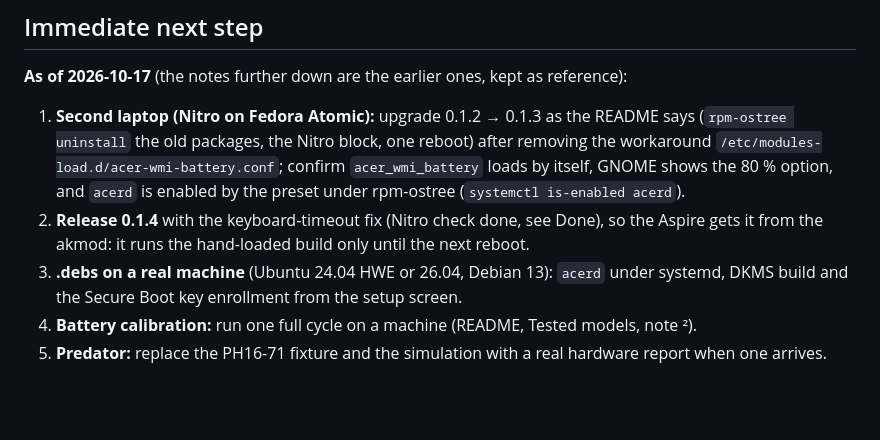
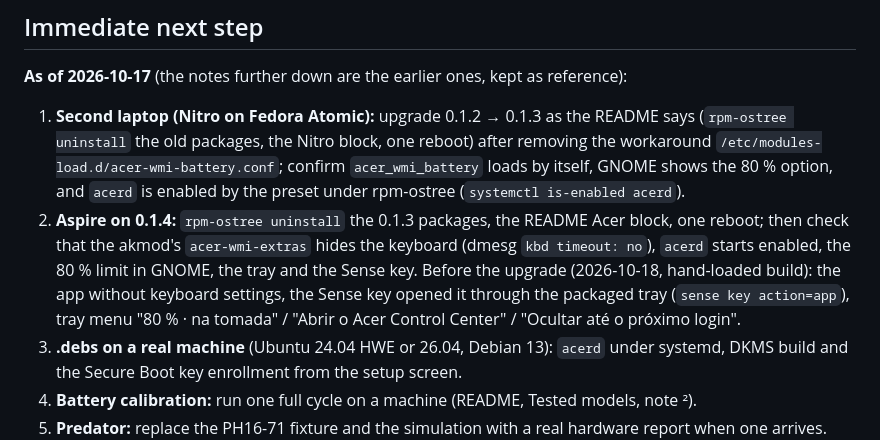
Before and after one commit to FnnDK/acerctl, a Markdown page: STATUS.md, the part around one of its changes. Rendered like a GitHub page; blank space fills up the shorter version.

```diff
--- a/STATUS.md
+++ b/STATUS.md
@@ -81,7 +82,7 @@ Reference machine: Acer **Nitro ANV15-52** (i7-13620H, RTX 4060, BIOS V1.31), Fe
 **As of 2026-10-17** (the notes further down are the earlier ones, kept as reference):
 
 1. **Second laptop (Nitro on Fedora Atomic):** upgrade 0.1.2 → 0.1.3 as the README says (`rpm-ostree uninstall` the old packages, the Nitro block, one reboot) after removing the workaround `/etc/modules-load.d/acer-wmi-battery.conf`; confirm `acer_wmi_battery` loads by itself, GNOME shows the 80 % option, and `acerd` is enabled by the preset under rpm-ostree (`systemctl is-enabled acerd`).
-2. **Release 0.1.4** with the keyboard-timeout fix (Nitro check done, see Done), so the Aspire gets it from the akmod: it runs the hand-loaded build only until the next reboot.
+2. **Aspire on 0.1.4:** `rpm-ostree uninstall` the 0.1.3 packages, the README Acer block, one reboot; then check that the akmod's `acer-wmi-extras` hides the keyboard (dmesg `kbd timeout: no`), `acerd` starts enabled, the 80 % limit in GNOME, the tray and the Sense key. Before the upgrade (2026-10-18, hand-loaded build): the app without keyboard settings, the Sense key opened it through the packaged tray (`sense key action=app`), tray menu "80 % · na tomada" / "Abrir o Acer Control Center" / "Ocultar até o próximo login".
 3. **.debs on a real machine** (Ubuntu 24.04 HWE or 26.04, Debian 13): `acerd` under systemd, DKMS build and the Secure Boot key enrollment from the setup screen.
 4. **Battery calibration:** run one full cycle on a machine (README, Tested models, note ²).
 5. **Predator:** replace the PH16-71 fixture and the simulation with a real hardware report when one arrives.
```
Also changed, not shown: other parts of STATUS.md (+3 -2 lines), README.md (+1 -1 lines).
